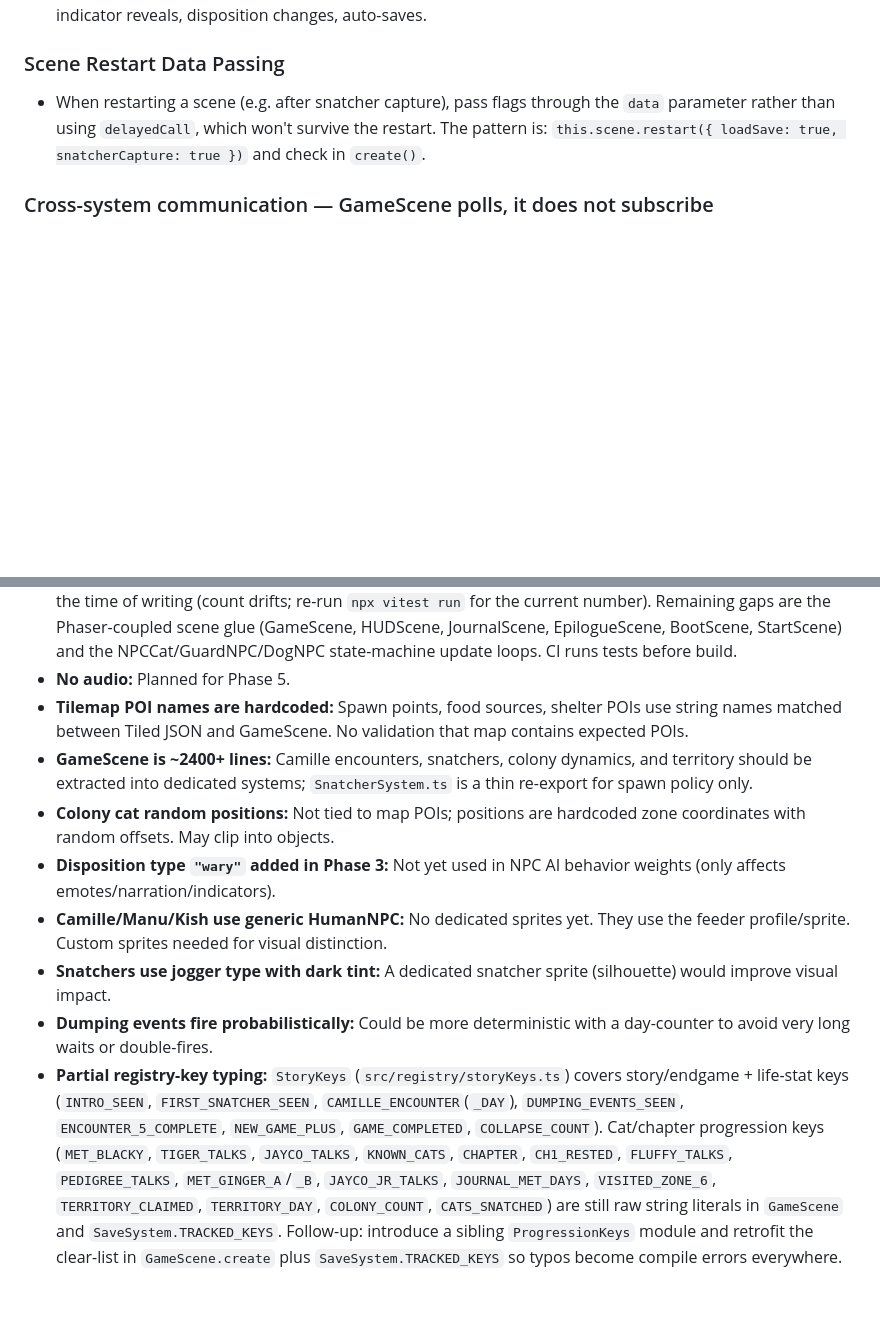
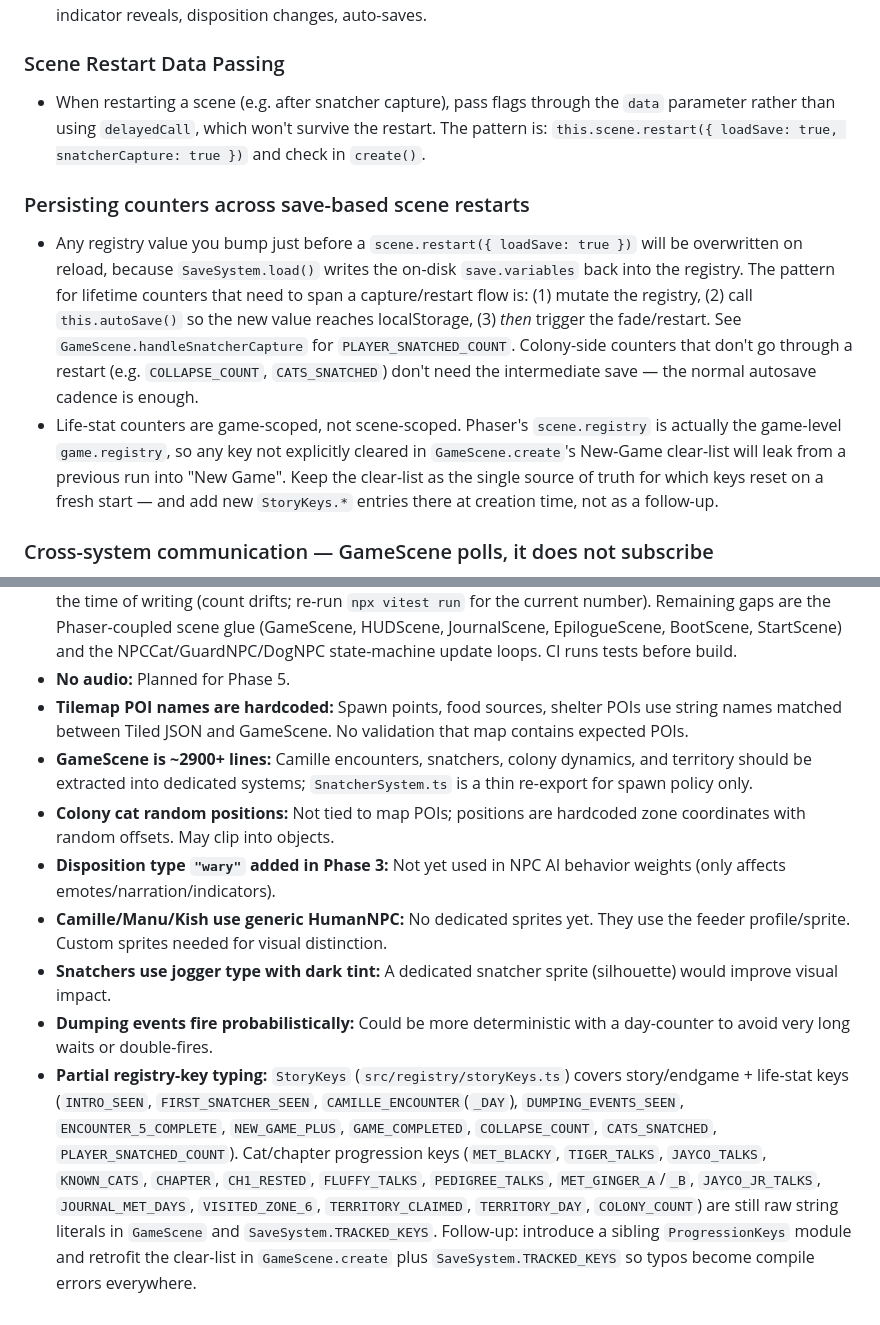
Before and after one commit to manu72/ayala, a Markdown page: WORKING_MEMORY.md, 2 parts joined by grey strips. GitHub-like rendering; blank space fills up the shorter version.

```diff
--- a/WORKING_MEMORY.md
+++ b/WORKING_MEMORY.md
@@ -231,6 +234,11 @@ SmallDog.png, WhiteDog.png, BrownDog.png — randomly assigned to dog walkers
 
 - When restarting a scene (e.g. after snatcher capture), pass flags through the `data` parameter rather than using `delayedCall`, which won't survive the restart. The pattern is: `this.scene.restart({ loadSave: true, snatcherCapture: true })` and check in `create()`.
 
+### Persisting counters across save-based scene restarts
+
+- Any registry value you bump just before a `scene.restart({ loadSave: true })` will be overwritten on reload, because `SaveSystem.load()` writes the on-disk `save.variables` back into the registry. The pattern for lifetime counters that need to span a capture/restart flow is: (1) mutate the registry, (2) call `this.autoSave()` so the new value reaches localStorage, (3) *then* trigger the fade/restart. See `GameScene.handleSnatcherCapture` for `PLAYER_SNATCHED_COUNT`. Colony-side counters that don't go through a restart (e.g. `COLLAPSE_COUNT`, `CATS_SNATCHED`) don't need the intermediate save — the normal autosave cadence is enough.
+- Life-stat counters are game-scoped, not scene-scoped. Phaser's `scene.registry` is actually the game-level `game.registry`, so any key not explicitly cleared in `GameScene.create`'s New-Game clear-list will leak from a previous run into "New Game". Keep the clear-list as the single source of truth for which keys reset on a fresh start — and add new `StoryKeys.*` entries there at creation time, not as a follow-up.
+
 ### Cross-system communication — GameScene polls, it does not subscribe
 
 - The dominant pattern is `GameScene.update()` reading state from systems each tick (`stats.collapsed`, `stats.hunger`, `trust.globalTrust`, `foodSource.hasFood`, …). `DayNightCycle` is the *only* system that currently emits events, because consumers sit in other scenes (`HUDScene`, `StartScene`) that can't poll `GameScene` cheaply. Do NOT add a lone `EventEmitter` to another system just to model a state transition — it fragments the architecture and leaves some consumers polling while others subscribe. For rising/falling-edge semantics on polled state, cache the previous value on `GameScene` (e.g. `private wasCollapsed = false`) and compare in `update()`: this is how the collapse narrative hooks (`onCollapsed` / `onRecovered`) are wired. Reconsider only if multiple cross-scene consumers appear.
@@ -283,10 +299,10 @@ SmallDog.png, WhiteDog.png, BrownDog.png — randomly assigned to dog walkers
 - **Test coverage is partial:** Vitest unit tests cover pure systems and most leaf modules — StatsSystem, TrustSystem, TerritorySystem, SaveSystem, ChapterSystem, DialogueService, DialogueSystem, DayNightCycle, FoodSource, BaseNPC helpers, HumanNPC, SpriteProfiles, ConversationStore, cat-dialogue, storyKeys, plus pure utils (`lineOfSight`, `snatcherSpawnLogic`, `dialoguePoseAnim`). ~18 test files, ~315 tests at the time of writing (count drifts; re-run `npx vitest run` for the current number). Remaining gaps are the Phaser-coupled scene glue (GameScene, HUDScene, JournalScene, EpilogueScene, BootScene, StartScene) and the NPCCat/GuardNPC/DogNPC state-machine update loops. CI runs tests before build.
 - **No audio:** Planned for Phase 5.
 - **Tilemap POI names are hardcoded:** Spawn points, food sources, shelter POIs use string names matched between Tiled JSON and GameScene. No validation that map contains expected POIs.
-- **GameScene is ~2400+ lines:** Camille encounters, snatchers, colony dynamics, and territory should be extracted into dedicated systems; `SnatcherSystem.ts` is a thin re-export for spawn policy only.
+- **GameScene is ~2900+ lines:** Camille encounters, snatchers, colony dynamics, and territory should be extracted into dedicated systems; `SnatcherSystem.ts` is a thin re-export for spawn policy only.
 - **Colony cat random positions:** Not tied to map POIs; positions are hardcoded zone coordinates with random offsets. May clip into objects.
 - **Disposition type `"wary"` added in Phase 3:** Not yet used in NPC AI behavior weights (only affects emotes/narration/indicators).
 - **Camille/Manu/Kish use generic HumanNPC:** No dedicated sprites yet. They use the feeder profile/sprite. Custom sprites needed for visual distinction.
 - **Snatchers use jogger type with dark tint:** A dedicated snatcher sprite (silhouette) would improve visual impact.
 - **Dumping events fire probabilistically:** Could be more deterministic with a day-counter to avoid very long waits or double-fires.
-- **Partial registry-key typing:** `StoryKeys` (`src/registry/storyKeys.ts`) covers story/endgame + life-stat keys (`INTRO_SEEN`, `FIRST_SNATCHER_SEEN`, `CAMILLE_ENCOUNTER`(`_DAY`), `DUMPING_EVENTS_SEEN`, `ENCOUNTER_5_COMPLETE`, `NEW_GAME_PLUS`, `GAME_COMPLETED`, `COLLAPSE_COUNT`). Cat/chapter progression keys (`MET_BLACKY`, `TIGER_TALKS`, `JAYCO_TALKS`, `KNOWN_CATS`, `CHAPTER`, `CH1_RESTED`, `FLUFFY_TALKS`, `PEDIGREE_TALKS`, `MET_GINGER_A`/`_B`, `JAYCO_JR_TALKS`, `JOURNAL_MET_DAYS`, `VISITED_ZONE_6`, `TERRITORY_CLAIMED`, `TERRITORY_DAY`, `COLONY_COUNT`, `CATS_SNATCHED`) are still raw string literals in `GameScene` and `SaveSystem.TRACKED_KEYS`. Follow-up: introduce a sibling `ProgressionKeys` module and retrofit the clear-list in `GameScene.create` plus `SaveSystem.TRACKED_KEYS` so typos become compile errors everywhere.
+- **Partial registry-key typing:** `StoryKeys` (`src/registry/storyKeys.ts`) covers story/endgame + life-stat keys (`INTRO_SEEN`, `FIRST_SNATCHER_SEEN`, `CAMILLE_ENCOUNTER`(`_DAY`), `DUMPING_EVENTS_SEEN`, `ENCOUNTER_5_COMPLETE`, `NEW_GAME_PLUS`, `GAME_COMPLETED`, `COLLAPSE_COUNT`, `CATS_SNATCHED`, `PLAYER_SNATCHED_COUNT`). Cat/chapter progression keys (`MET_BLACKY`, `TIGER_TALKS`, `JAYCO_TALKS`, `KNOWN_CATS`, `CHAPTER`, `CH1_RESTED`, `FLUFFY_TALKS`, `PEDIGREE_TALKS`, `MET_GINGER_A`/`_B`, `JAYCO_JR_TALKS`, `JOURNAL_MET_DAYS`, `VISITED_ZONE_6`, `TERRITORY_CLAIMED`, `TERRITORY_DAY`, `COLONY_COUNT`) are still raw string literals in `GameScene` and `SaveSystem.TRACKED_KEYS`. Follow-up: introduce a sibling `ProgressionKeys` module and retrofit the clear-list in `GameScene.create` plus `SaveSystem.TRACKED_KEYS` so typos become compile errors everywhere.
```
Also changed, not shown: other parts of WORKING_MEMORY.md (+13 -2 lines), README.md (+4 -2 lines).
